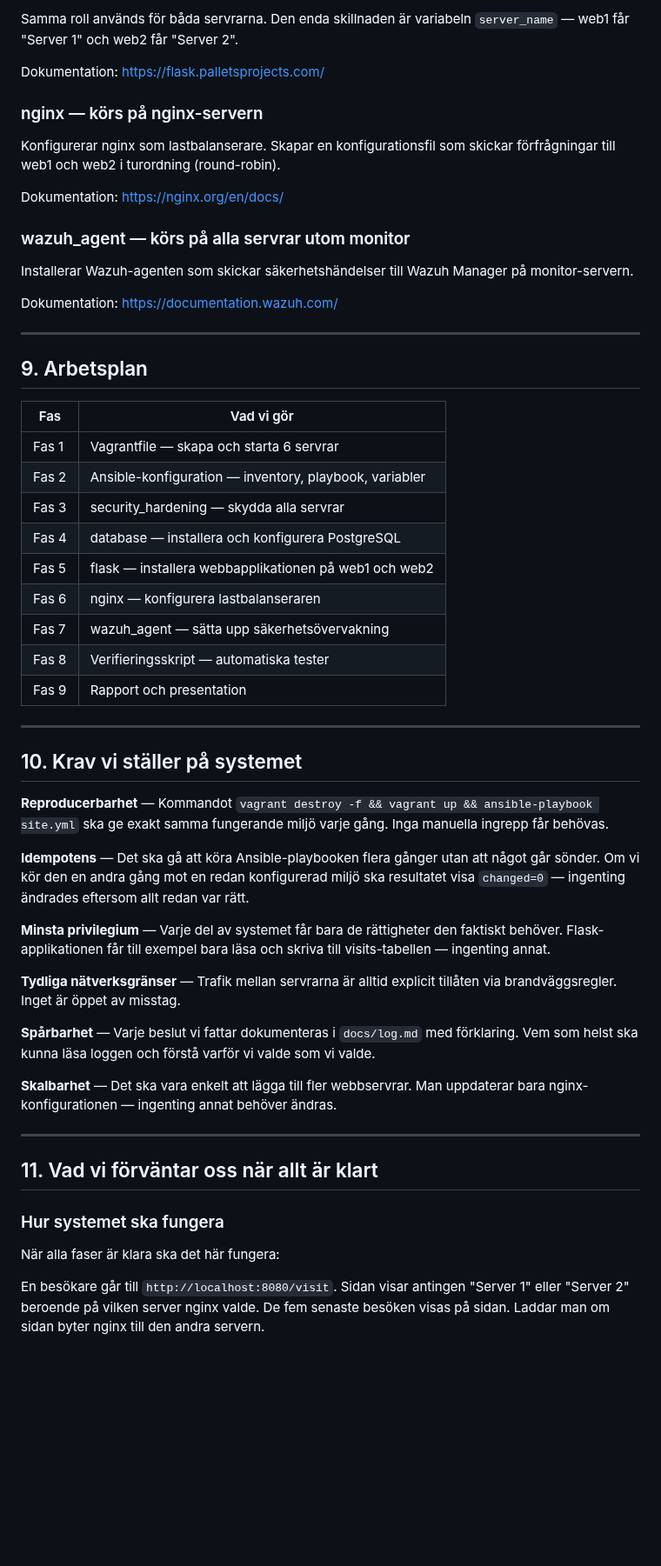
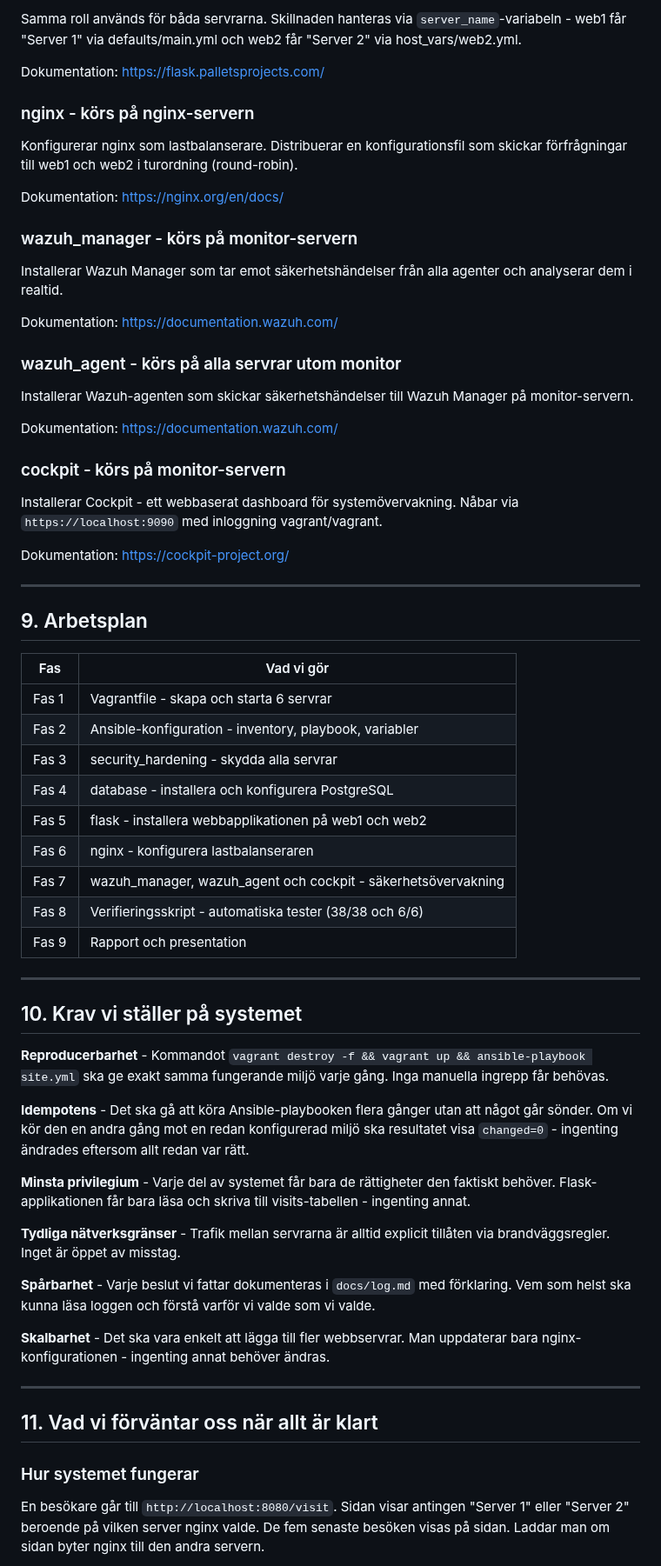
Before and after one commit to SSM-debug/Secure-Infra-Lab, a Markdown page: docs/projektplan.md, the part around one of its changes. Shown at 87% size. Rendered like a GitHub page; blank space fills up the shorter version.

```diff
--- a/docs/projektplan.md
+++ b/docs/projektplan.md
@@ -300,24 +325,41 @@ som automatiskt startar om applikationen om den kraschar.
 
-Samma roll används för båda servrarna. Den enda
-skillnaden är variabeln `server_name` — web1 får
-"Server 1" och web2 får "Server 2".
+Samma roll används för båda servrarna. Skillnaden
+hanteras via `server_name`-variabeln - web1 får
+"Server 1" via defaults/main.yml och web2 får
+"Server 2" via host_vars/web2.yml.
 
 Dokumentation: https://flask.palletsprojects.com/
 
-### nginx — körs på nginx-servern
+### nginx - körs på nginx-servern
 
-Konfigurerar nginx som lastbalanserare. Skapar en
-konfigurationsfil som skickar förfrågningar till
+Konfigurerar nginx som lastbalanserare. Distribuerar
+en konfigurationsfil som skickar förfrågningar till
 web1 och web2 i turordning (round-robin).
 
 Dokumentation: https://nginx.org/en/docs/
 
-### wazuh_agent — körs på alla servrar utom monitor
+### wazuh_manager - körs på monitor-servern
+
+Installerar Wazuh Manager som tar emot
+säkerhetshändelser från alla agenter och analyserar
+dem i realtid.
+
+Dokumentation: https://documentation.wazuh.com/
+
+### wazuh_agent - körs på alla servrar utom monitor
 
 Installerar Wazuh-agenten som skickar säkerhetshändelser
 till Wazuh Manager på monitor-servern.
 
 Dokumentation: https://documentation.wazuh.com/
+
+### cockpit - körs på monitor-servern
+
+Installerar Cockpit - ett webbaserat dashboard för
+systemövervakning. Nåbar via `https://localhost:9090`
+med inloggning vagrant/vagrant.
+
+Dokumentation: https://cockpit-project.org/
 
 ---
 
@@ -325,56 +367,54 @@ Dokumentation: https://documentation.wazuh.com/
 
 | Fas | Vad vi gör |
 |-----|------------|
-| Fas 1 | Vagrantfile — skapa och starta 6 servrar |
-| Fas 2 | Ansible-konfiguration — inventory, playbook, variabler |
-| Fas 3 | security_hardening — skydda alla servrar |
-| Fas 4 | database — installera och konfigurera PostgreSQL |
-| Fas 5 | flask — installera webbapplikationen på web1 och web2 |
-| Fas 6 | nginx — konfigurera lastbalanseraren |
-| Fas 7 | wazuh_agent — sätta upp säkerhetsövervakning |
-| Fas 8 | Verifieringsskript — automatiska tester |
+| Fas 1 | Vagrantfile - skapa och starta 6 servrar |
+| Fas 2 | Ansible-konfiguration - inventory, playbook, variabler |
+| Fas 3 | security_hardening - skydda alla servrar |
+| Fas 4 | database - installera och konfigurera PostgreSQL |
+| Fas 5 | flask - installera webbapplikationen på web1 och web2 |
+| Fas 6 | nginx - konfigurera lastbalanseraren |
+| Fas 7 | wazuh_manager, wazuh_agent och cockpit - säkerhetsövervakning |
+| Fas 8 | Verifieringsskript - automatiska tester (38/38 och 6/6) |
 | Fas 9 | Rapport och presentation |
 
 ---
 
 ## 10. Krav vi ställer på systemet
 
-**Reproducerbarhet** — Kommandot
+**Reproducerbarhet** - Kommandot
 `vagrant destroy -f && vagrant up && ansible-playbook site.yml`
 ska ge exakt samma fungerande miljö varje gång.
 Inga manuella ingrepp får behövas.
 
-**Idempotens** — Det ska gå att köra Ansible-playbooken
+**Idempotens** - Det ska gå att köra Ansible-playbooken
 flera gånger utan att något går sönder. Om vi kör den
 en andra gång mot en redan konfigurerad miljö ska
-resultatet visa `changed=0` — ingenting ändrades
+resultatet visa `changed=0` - ingenting ändrades
 eftersom allt redan var rätt.
 
-**Minsta privilegium** — Varje del av systemet får
+**Minsta privilegium** - Varje del av systemet får
 bara de rättigheter den faktiskt behöver. Flask-
-applikationen får till exempel bara läsa och skriva
-till visits-tabellen — ingenting annat.
+applikationen får bara läsa och skriva till
+visits-tabellen - ingenting annat.
 
-**Tydliga nätverksgränser** — Trafik mellan servrarna
+**Tydliga nätverksgränser** - Trafik mellan servrarna
 är alltid explicit tillåten via brandväggsregler.
 Inget är öppet av misstag.
 
-**Spårbarhet** — Varje beslut vi fattar dokumenteras
+**Spårbarhet** - Varje beslut vi fattar dokumenteras
 i `docs/log.md` med förklaring. Vem som helst ska
 kunna läsa loggen och förstå varför vi valde som vi
 valde.
 
-**Skalbarhet** — Det ska vara enkelt att lägga till
-fler webbservrar. Man uppdaterar bara nginx-konfigurationen
-— ingenting annat behöver ändras.
+**Skalbarhet** - Det ska vara enkelt att lägga till
+fler webbservrar. Man uppdaterar bara nginx-
+konfigurationen - ingenting annat behöver ändras.
 
 ---
 
 ## 11. Vad vi förväntar oss när allt är klart
 
-### Hur systemet ska fungera
-
-När alla faser är klara ska det här fungera:
+### Hur systemet fungerar
 
 En besökare går till `http://localhost:8080/visit`.
 Sidan visar antingen "Server 1" eller "Server 2"
```
Also changed, not shown: other parts of docs/projektplan.md (+125 -96 lines).
